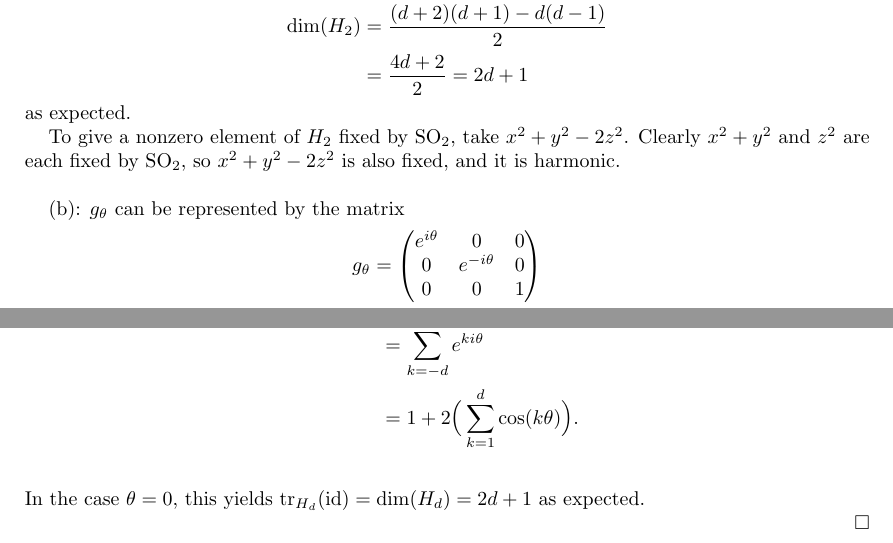
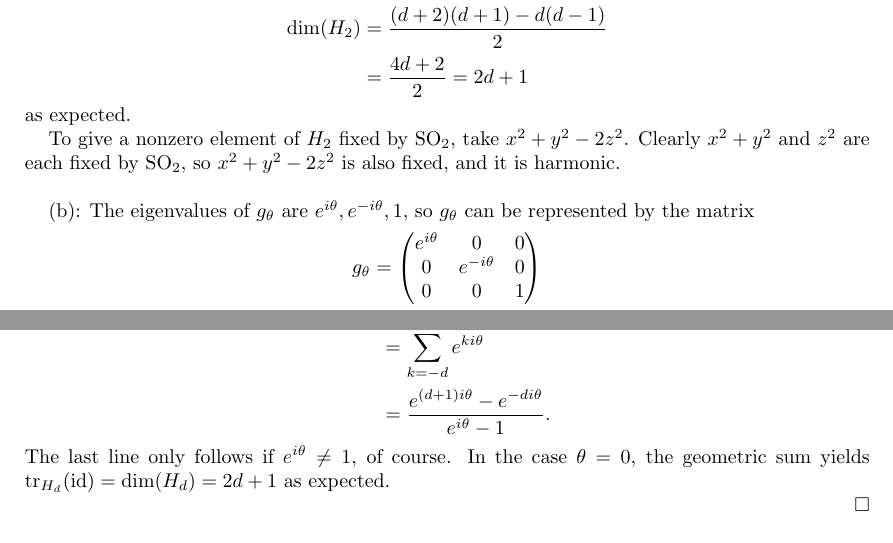
Before and after one commit to JZChrysos/Math, a LaTeX problem sheet (Class Work/Algebra I/Homework/325HW1.tex): two parts of page 4 of 8, joined at a grey line, cut so that both start at the same text. The pictures show the PDF file Class Work/Algebra I/Homework/325HW1.pdf that the author committed with the source.

Commit message:
325hw1 minor adjustments

```diff
--- a/Class Work/Algebra I/Homework/325HW1.tex
+++ b/Class Work/Algebra I/Homework/325HW1.tex
@@ -140,7 +140,7 @@
 
 		To give a nonzero element of $H_2$ fixed by $\SO_2$, take $x^2+y^2-2z^2$. Clearly $x^2+y^2$ and $z^2$ are each fixed by $\SO_2$, so $x^2+y^2-2z^2$ is also fixed, and it is harmonic.\\
 
-		(b): $g_{\theta}$ can be represented by the matrix
+		(b): The eigenvalues of $g_{\theta}$ are $e^{i\theta},e^{-i\theta},1$, so $g_{\theta}$ can be represented by the matrix
 		$$
 		g_{\theta} = \begin{pmatrix}
 			e^{i\theta} & 0 & 0 \\
@@ -161,9 +161,9 @@
 		\tr_{H_d}(g_{\theta}) &= \tr_{P_d}(g_{\theta}) - \tr_{P_{d-2}}(g_{\theta}) \\
 		&= \sum_{a+b \in \{d-1,d\}} e^{i\theta(a-b)}\\
 		&= \sum_{k=-d}^{d} e^{ki\theta}\\
-		&= 1 + 2\Big(\sum_{k=1}^{d} \cos(k\theta)\Big).\\
+		&= \frac{e^{(d+1)i\theta} - e^{-di\theta}}{e^{i\theta} - 1}.
 		\end{align*}
-		In the case $\theta = 0$, this yields $\tr_{H_d}(\id)=\dim(H_d)=2d+1$ as expected.
+		The last line only follows if $e^{i\theta}\neq 1$, of course. In the case $\theta = 0$, the geometric sum yields $\tr_{H_d}(\id)=\dim(H_d)=2d+1$ as expected.
 
 	\end{proof}
 
```
Also changed, not shown: Class Work/Algebra I/Homework/325HW1.pdf, Class Work/Algebra I/Homework/325HW1.tex (4 more changed lines), 2 other files.
